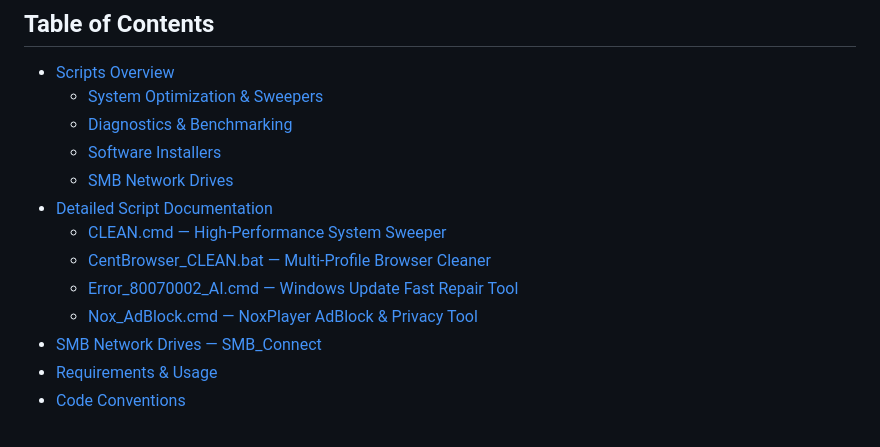
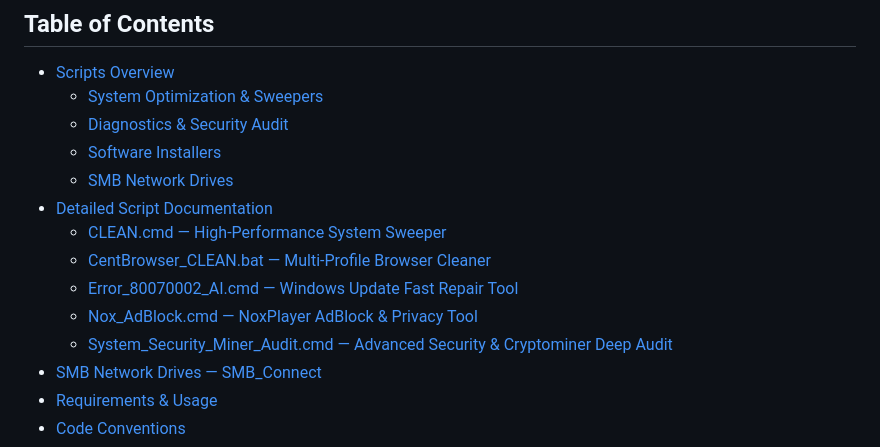
Before and after one commit to GinCz/Windows_scripts, a Markdown page: README.md, the part around the change. Rendered like a GitHub page.

Commit message:
docs: add System_Security_Miner_Audit.cmd to Table of Contents

```diff
--- a/README.md
+++ b/README.md
@@ -27,7 +27,7 @@ deep cache cleaning, Windows Update repair, diagnostics, and **Samba SMB network
 
 - [Scripts Overview](#scripts-overview)
   - [System Optimization & Sweepers](#system-optimization--sweepers)
-  - [Diagnostics & Benchmarking](#diagnostics--benchmarking)
+  - [Diagnostics & Security Audit](#diagnostics--security-audit)
   - [Software Installers](#software-installers)
   - [SMB Network Drives](#smb-network-drives)
 - [Detailed Script Documentation](#detailed-script-documentation)
@@ -35,6 +35,7 @@ deep cache cleaning, Windows Update repair, diagnostics, and **Samba SMB network
   - [CentBrowser_CLEAN.bat — Multi-Profile Browser Cleaner](#2-centbrowser_cleanbat--multi-profile-cache-cleaner)
   - [Error_80070002_AI.cmd — Windows Update Fast Repair Tool](#3-error_80070002_aicmd--windows-update-fast-repair-tool)
   - [Nox_AdBlock.cmd — NoxPlayer AdBlock & Privacy Tool](#4-nox_adblockcmd--noxplayer-adblock--privacy-tool)
+  - [System_Security_Miner_Audit.cmd — Advanced Security & Cryptominer Deep Audit](#5-system_security_miner_auditcmd--advanced-security--cryptominer-deep-audit)
 - [SMB Network Drives — SMB_Connect](#smb-network-drives--smb_connect)
 - [Requirements & Usage](#requirements--usage)
 - [Code Conventions](#code-conventions)
```
